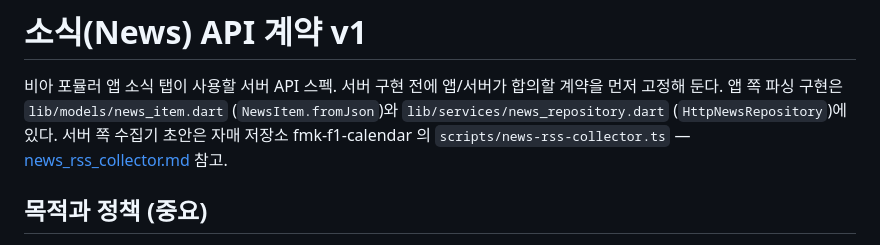
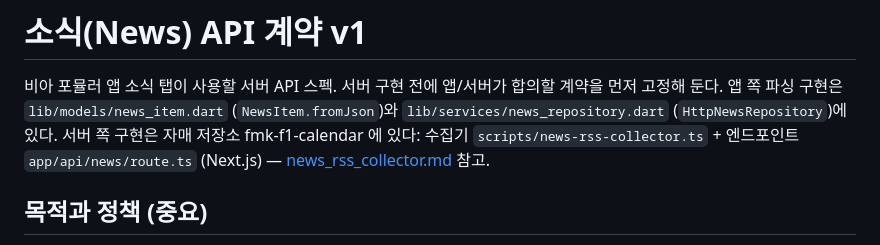
Before and after one commit to 2001mwkim/fmk-mobile-app, a Markdown page: docs/news_api_contract.md, the part around the change. Rendered like a GitHub page.

```diff
--- a/docs/news_api_contract.md
+++ b/docs/news_api_contract.md
@@ -4,8 +4,9 @@
 합의할 계약을 먼저 고정해 둔다. 앱 쪽 파싱 구현은
 `lib/models/news_item.dart` (`NewsItem.fromJson`)와
 `lib/services/news_repository.dart` (`HttpNewsRepository`)에 있다.
-서버 쪽 수집기 초안은 자매 저장소 fmk-f1-calendar 의
-`scripts/news-rss-collector.ts` — [news_rss_collector.md](news_rss_collector.md) 참고.
+서버 쪽 구현은 자매 저장소 fmk-f1-calendar 에 있다: 수집기
+`scripts/news-rss-collector.ts` + 엔드포인트 `app/api/news/route.ts`
+(Next.js) — [news_rss_collector.md](news_rss_collector.md) 참고.
 
 ## 목적과 정책 (중요)
 
```
Also changed, not shown: docs/news_rss_collector.md (+41 -2 lines).
